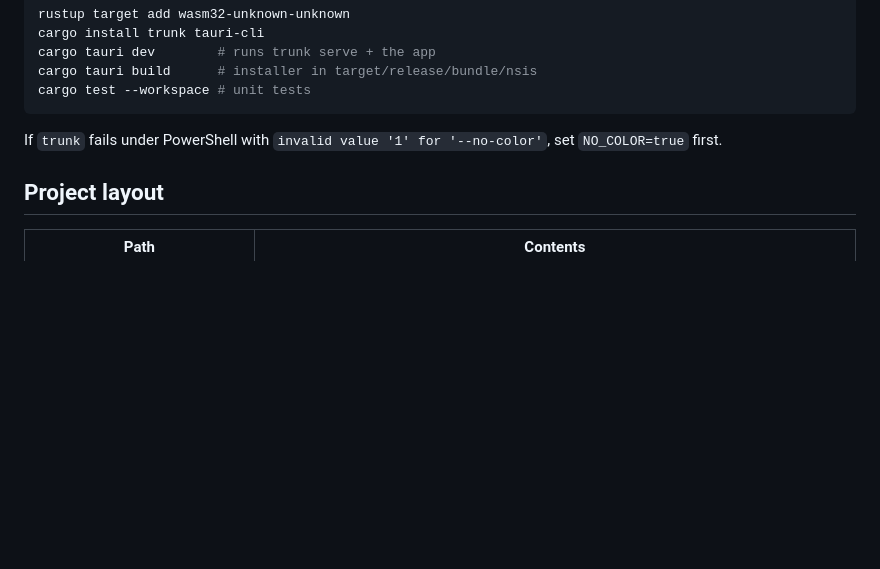
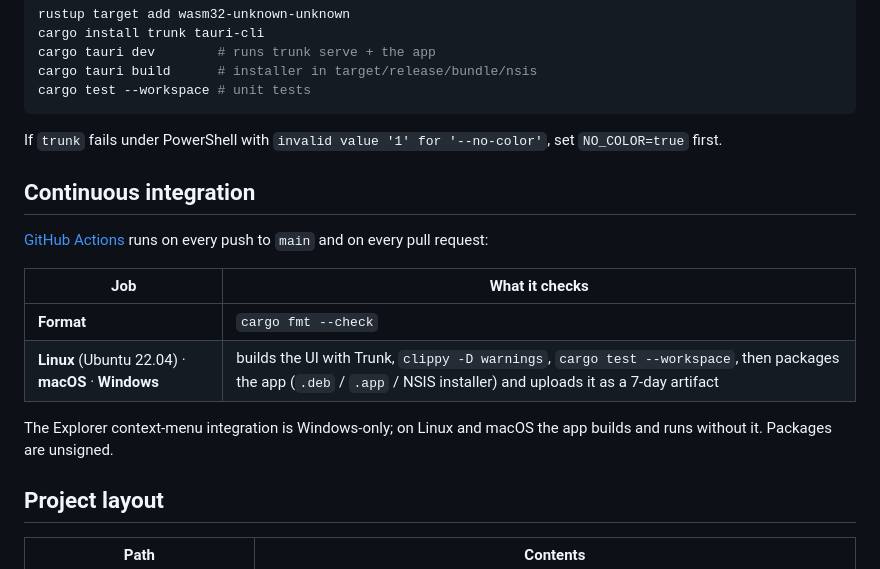
Before and after one commit to JeanJacquesSerpoul/rustchk, a Markdown page: README.md, the part around one of its changes. Drawn GitHub-style; blank space fills up the shorter version.

```diff
--- a/README.md
+++ b/README.md
@@ -76,6 +77,18 @@ cargo test --workspace # unit tests
 
 If `trunk` fails under PowerShell with `invalid value '1' for '--no-color'`, set `NO_COLOR=true` first.
 
+## Continuous integration
+
+[GitHub Actions](.github/workflows/ci.yml) runs on every push to `main` and on every pull request:
+
+| Job | What it checks |
+| --- | --- |
+| **Format** | `cargo fmt --check` |
+| **Linux** (Ubuntu 22.04) · **macOS** · **Windows** | builds the UI with Trunk, `clippy -D warnings`, `cargo test --workspace`, then packages the app (`.deb` / `.app` / NSIS installer) and uploads it as a 7-day artifact |
+
+The Explorer context-menu integration is Windows-only; on Linux and macOS the app builds and runs without it.
+Packages are unsigned.
+
 ## Project layout
 
 | Path | Contents |
```
Also changed, not shown: other parts of README.md (+1 -0 lines), README.fr.md (+13 -0 lines).
